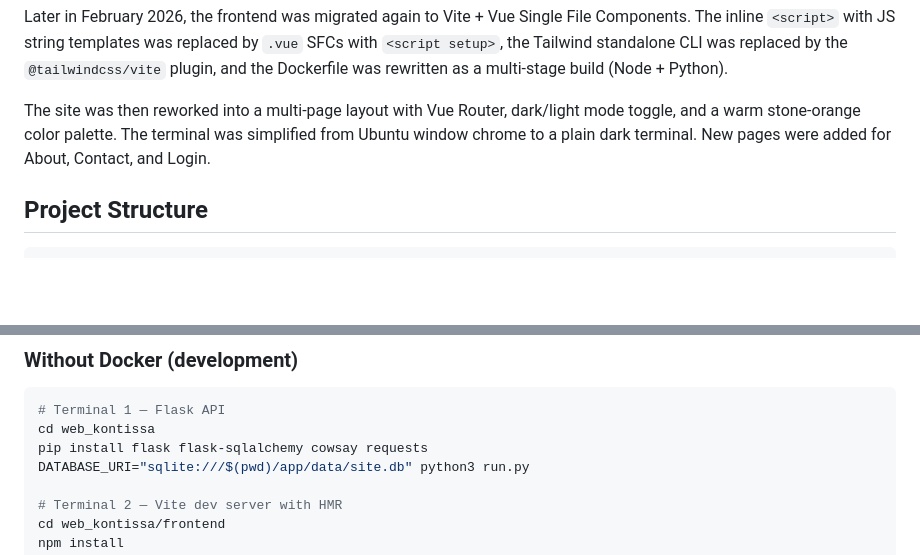
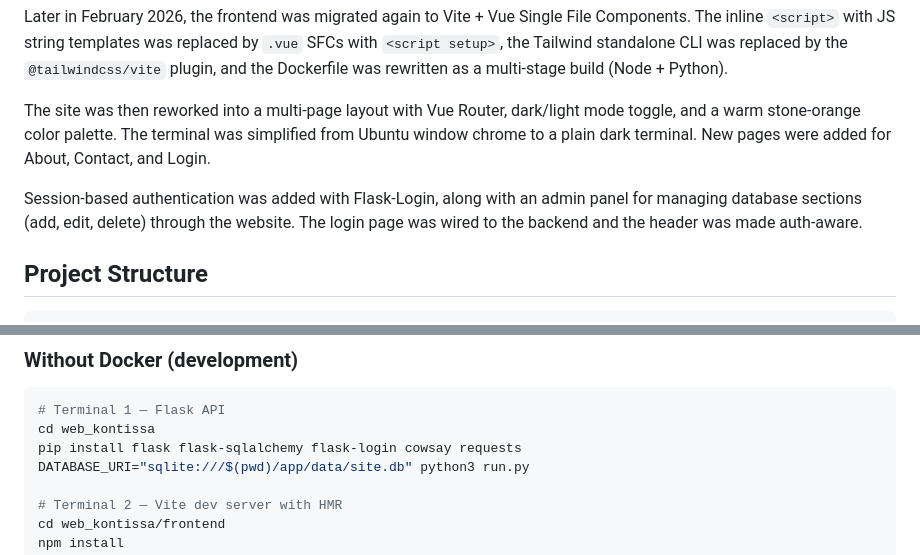
Before and after one commit to kvjanhun/web_kontissa, a Markdown page: README.md, 2 parts joined by grey strips. Rendered like a GitHub page; blank space fills up the shorter version.

````diff
--- a/README.md
+++ b/README.md
@@ -21,6 +22,8 @@ In February 2026, the frontend was migrated to Vue.js 3 with a hybrid CDN/local
 Later in February 2026, the frontend was migrated again to Vite + Vue Single File Components. The inline `<script>` with JS string templates was replaced by `.vue` SFCs with `<script setup>`, the Tailwind standalone CLI was replaced by the `@tailwindcss/vite` plugin, and the Dockerfile was rewritten as a multi-stage build (Node + Python).
 
 The site was then reworked into a multi-page layout with Vue Router, dark/light mode toggle, and a warm stone-orange color palette. The terminal was simplified from Ubuntu window chrome to a plain dark terminal. New pages were added for About, Contact, and Login.
+
+Session-based authentication was added with Flask-Login, along with an admin panel for managing database sections (add, edit, delete) through the website. The login page was wired to the backend and the header was made auth-aware.
 
 ## Project Structure
 
@@ -87,7 +94,7 @@ Then visit: [http://localhost:8080](http://localhost:8080)
 ```bash
 # Terminal 1 — Flask API
 cd web_kontissa
-pip install flask flask-sqlalchemy cowsay requests
+pip install flask flask-sqlalchemy flask-login cowsay requests
 DATABASE_URI="sqlite:///$(pwd)/app/data/site.db" python3 run.py
 
 # Terminal 2 — Vite dev server with HMR
````
Also changed, not shown: other parts of README.md (+22 -6 lines).
